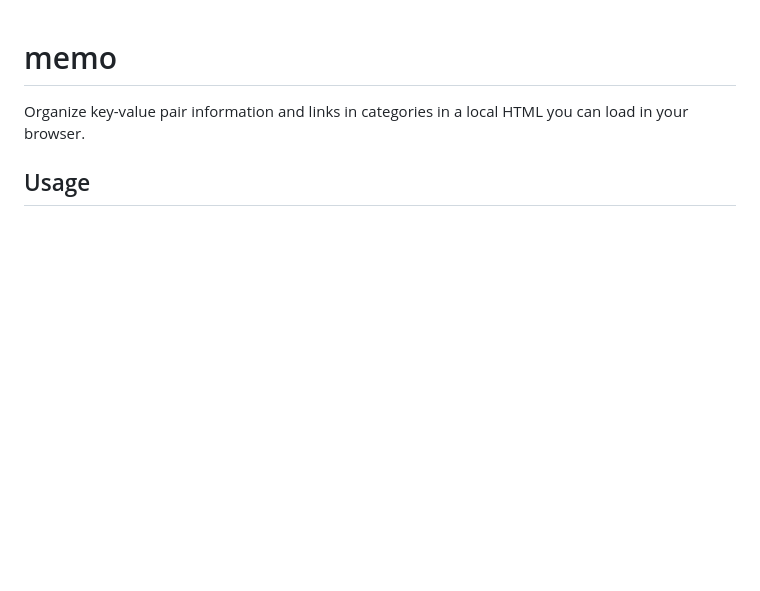
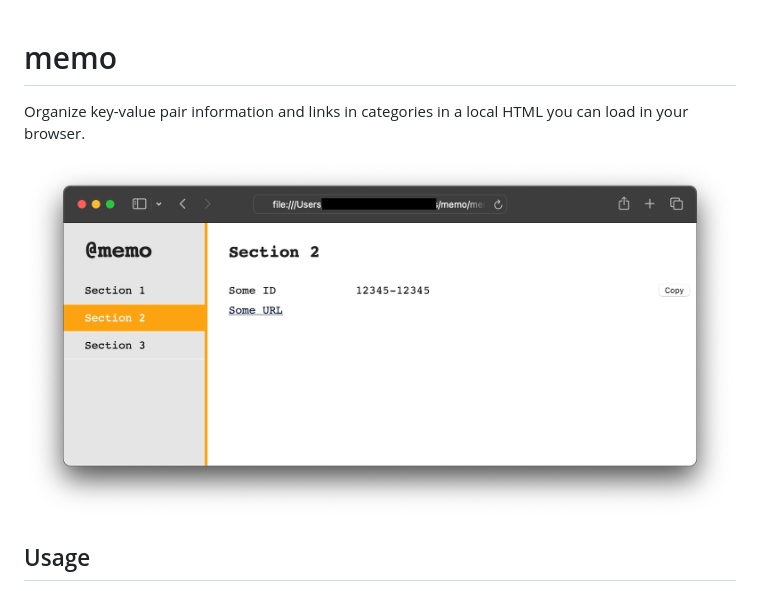
Before and after one commit to isacben/memo, a Markdown page: README.md, the part around the change. GitHub-like rendering; pictures changed too: img/screenshot.png (added); blank space fills up the shorter version.

Commit message:
add screenshot

```diff
--- a/README.md
+++ b/README.md
@@ -1,6 +1,8 @@
 # memo
 
 Organize key-value pair information and links in categories in a local HTML you can load in your browser.
+
+![memo screenshot](img/screenshot.png)
 
 ## Usage
 
```
Also changed, not shown: 1 other file.
